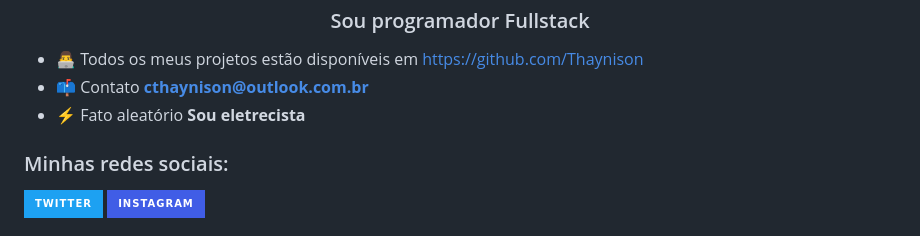
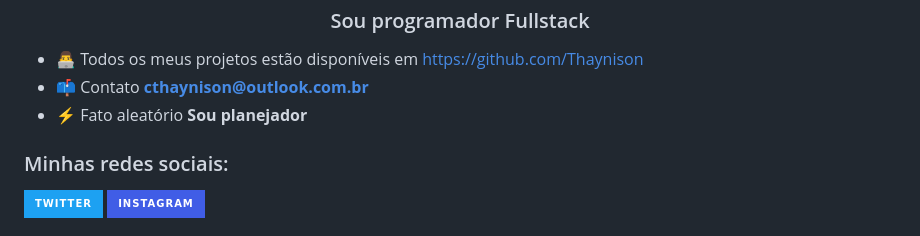
Before and after one commit to Thaynison/Thaynison, a Markdown page: README.md, the part around the change. Drawn GitHub-style; badges without logos.

```diff
--- a/README.md
+++ b/README.md
@@ -3,7 +3,7 @@
 
 - 👨‍💻 Todos os meus projetos estão disponíveis em [https://github.com/Thaynison](https://github.com/Thaynison)
 - 📫 Contato **cthaynison@outlook.com.br**
-- ⚡ Fato aleatório **Sou eletrecista**
+- ⚡ Fato aleatório **Sou planejador**
 
 <h3 align="left">Minhas redes sociais:</h3>
 <p align="left">
```
